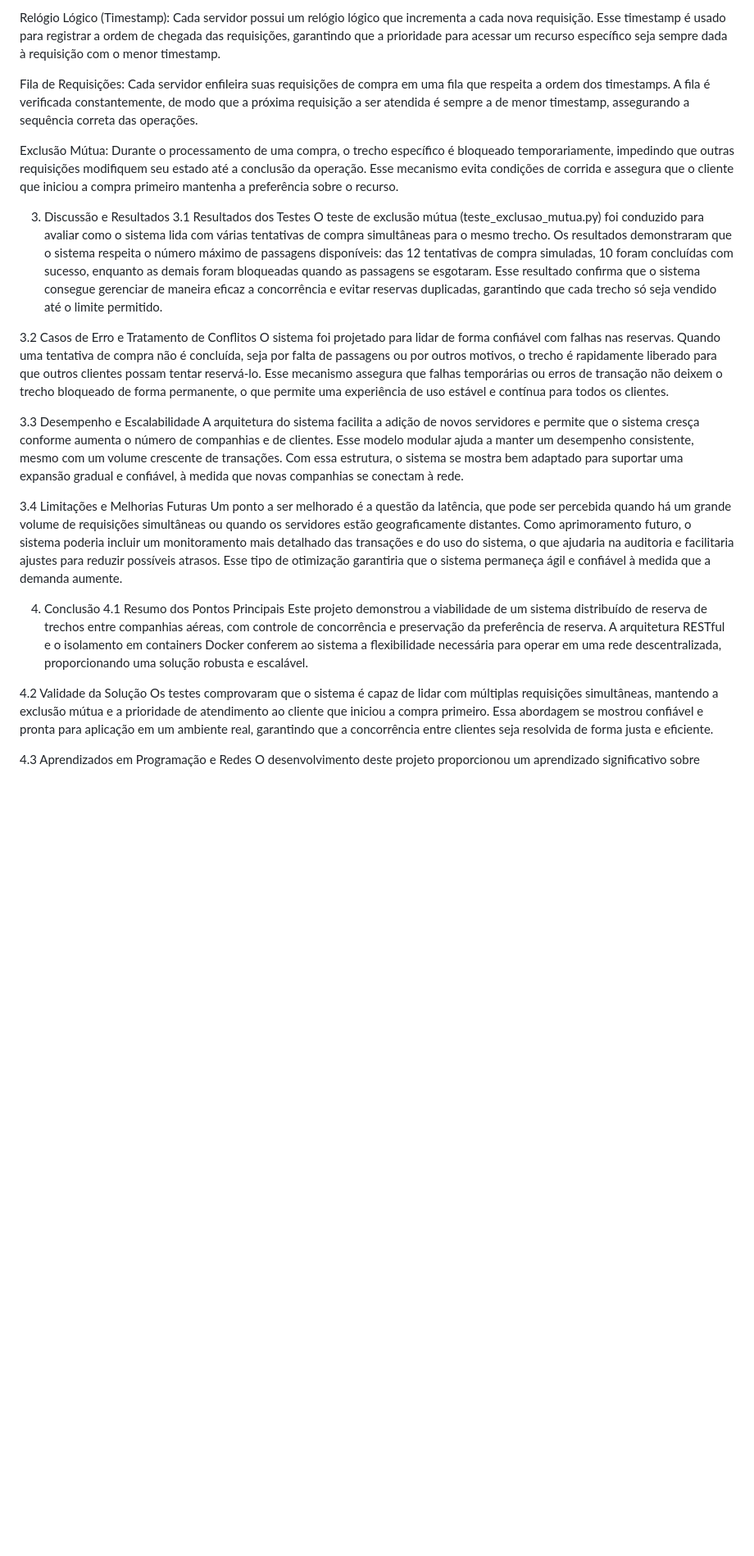
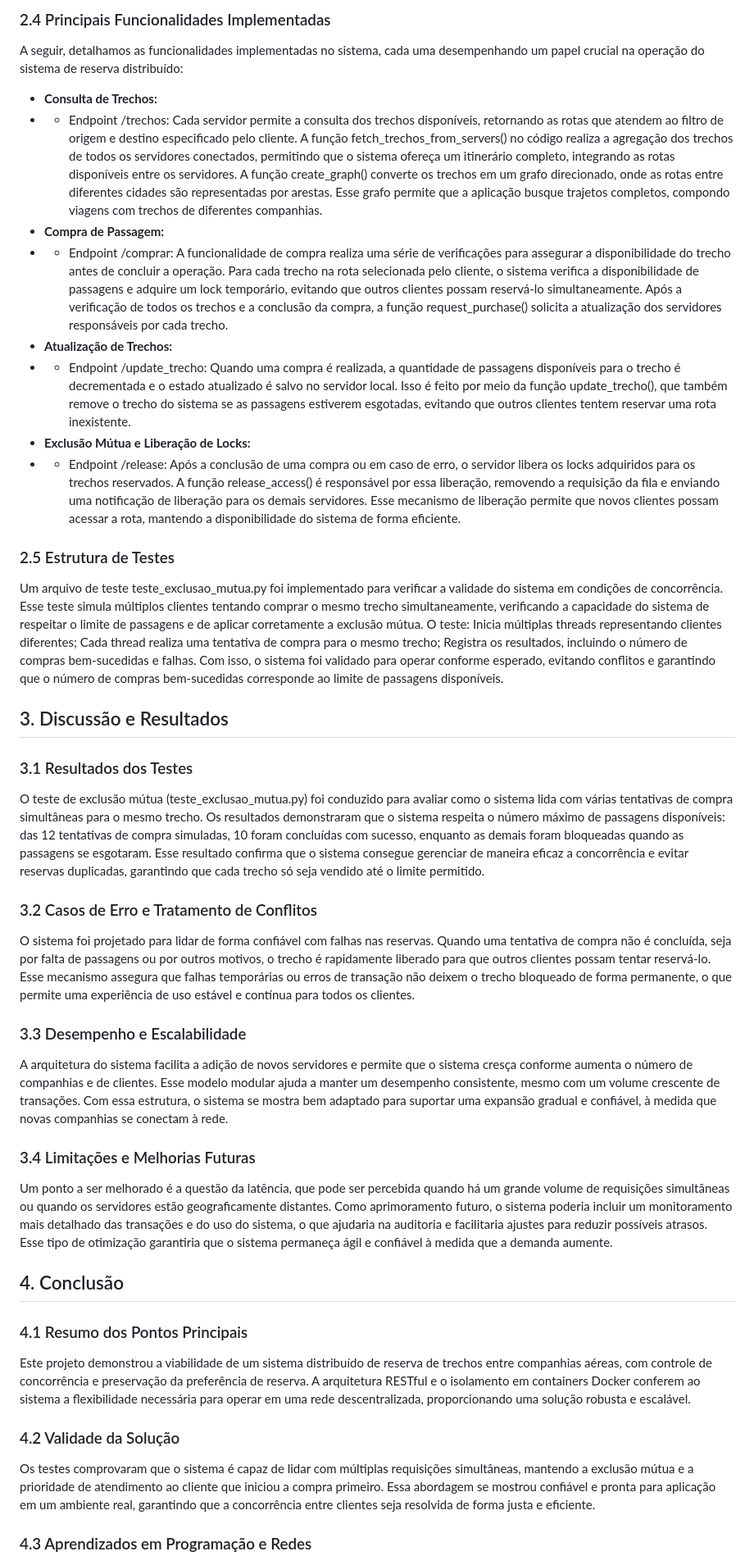
Before and after one commit to DaviJat/pbl2-redes, a Markdown page: README.md, the part around the change printed below. Shown: that part at 82% size. Drawn GitHub-style; blank space fills up the shorter version.

```diff
--- a/README.md
+++ b/README.md
@@ -39,29 +41,39 @@ As principais etapas do controle de concorrência implementado são:
 
-Relógio Lógico (Timestamp): Cada servidor possui um relógio lógico que incrementa a cada nova requisição. Esse timestamp é usado para registrar a ordem de chegada das requisições, garantindo que a prioridade para acessar um recurso específico seja sempre dada à requisição com o menor timestamp.
+### 2.4 Principais Funcionalidades Implementadas
+A seguir, detalhamos as funcionalidades implementadas no sistema, cada uma desempenhando um papel crucial na operação do sistema de reserva distribuído:
+- **Consulta de Trechos:**
+- - Endpoint /trechos: Cada servidor permite a consulta dos trechos disponíveis, retornando as rotas que atendem ao filtro de origem e destino especificado pelo cliente. A função fetch_trechos_from_servers() no código realiza a agregação dos trechos de todos os servidores conectados, permitindo que o sistema ofereça um itinerário completo, integrando as rotas disponíveis entre os servidores. A função create_graph() converte os trechos em um grafo direcionado, onde as rotas entre diferentes cidades são representadas por arestas. Esse grafo permite que a aplicação busque trajetos completos, compondo viagens com trechos de diferentes companhias.
+- **Compra de Passagem:**
+- - Endpoint /comprar: A funcionalidade de compra realiza uma série de verificações para assegurar a disponibilidade do trecho antes de concluir a operação. Para cada trecho na rota selecionada pelo cliente, o sistema verifica a disponibilidade de passagens e adquire um lock temporário, evitando que outros clientes possam reservá-lo simultaneamente. Após a verificação de todos os trechos e a conclusão da compra, a função request_purchase() solicita a atualização dos servidores responsáveis por cada trecho.
+- **Atualização de Trechos:**
+- - Endpoint /update_trecho: Quando uma compra é realizada, a quantidade de passagens disponíveis para o trecho é decrementada e o estado atualizado é salvo no servidor local. Isso é feito por meio da função update_trecho(), que também remove o trecho do sistema se as passagens estiverem esgotadas, evitando que outros clientes tentem reservar uma rota inexistente.
+- **Exclusão Mútua e Liberação de Locks:**
+- - Endpoint /release: Após a conclusão de uma compra ou em caso de erro, o servidor libera os locks adquiridos para os trechos reservados. A função release_access() é responsável por essa liberação, removendo a requisição da fila e enviando uma notificação de liberação para os demais servidores. Esse mecanismo de liberação permite que novos clientes possam acessar a rota, mantendo a disponibilidade do sistema de forma eficiente.
 
-Fila de Requisições: Cada servidor enfileira suas requisições de compra em uma fila que respeita a ordem dos timestamps. A fila é verificada constantemente, de modo que a próxima requisição a ser atendida é sempre a de menor timestamp, assegurando a sequência correta das operações.
+### 2.5 Estrutura de Testes
+Um arquivo de teste teste_exclusao_mutua.py foi implementado para verificar a validade do sistema em condições de concorrência. Esse teste simula múltiplos clientes tentando comprar o mesmo trecho simultaneamente, verificando a capacidade do sistema de respeitar o limite de passagens e de aplicar corretamente a exclusão mútua. O teste:
+Inicia múltiplas threads representando clientes diferentes;
+Cada thread realiza uma tentativa de compra para o mesmo trecho;
+Registra os resultados, incluindo o número de compras bem-sucedidas e falhas.
+Com isso, o sistema foi validado para operar conforme esperado, evitando conflitos e garantindo que o número de compras bem-sucedidas corresponde ao limite de passagens disponíveis.
 
-Exclusão Mútua: Durante o processamento de uma compra, o trecho específico é bloqueado temporariamente, impedindo que outras requisições modifiquem seu estado até a conclusão da operação. Esse mecanismo evita condições de corrida e assegura que o cliente que iniciou a compra primeiro mantenha a preferência sobre o recurso.
+## 3. Discussão e Resultados
 
-3. Discussão e Resultados
-3.1 Resultados dos Testes
+### 3.1 Resultados dos Testes
 O teste de exclusão mútua (teste_exclusao_mutua.py) foi conduzido para avaliar como o sistema lida com várias tentativas de compra simultâneas para o mesmo trecho. Os resultados demonstraram que o sistema respeita o número máximo de passagens disponíveis: das 12 tentativas de compra simuladas, 10 foram concluídas com sucesso, enquanto as demais foram bloqueadas quando as passagens se esgotaram. Esse resultado confirma que o sistema consegue gerenciar de maneira eficaz a concorrência e evitar reservas duplicadas, garantindo que cada trecho só seja vendido até o limite permitido.
-
-3.2 Casos de Erro e Tratamento de Conflitos
+### 3.2 Casos de Erro e Tratamento de Conflitos
 O sistema foi projetado para lidar de forma confiável com falhas nas reservas. Quando uma tentativa de compra não é concluída, seja por falta de passagens ou por outros motivos, o trecho é rapidamente liberado para que outros clientes possam tentar reservá-lo. Esse mecanismo assegura que falhas temporárias ou erros de transação não deixem o trecho bloqueado de forma permanente, o que permite uma experiência de uso estável e contínua para todos os clientes.
-
-3.3 Desempenho e Escalabilidade
+### 3.3 Desempenho e Escalabilidade
 A arquitetura do sistema facilita a adição de novos servidores e permite que o sistema cresça conforme aumenta o número de companhias e de clientes. Esse modelo modular ajuda a manter um desempenho consistente, mesmo com um volume crescente de transações. Com essa estrutura, o sistema se mostra bem adaptado para suportar uma expansão gradual e confiável, à medida que novas companhias se conectam à rede.
-
-3.4 Limitações e Melhorias Futuras
+### 3.4 Limitações e Melhorias Futuras
 Um ponto a ser melhorado é a questão da latência, que pode ser percebida quando há um grande volume de requisições simultâneas ou quando os servidores estão geograficamente distantes. Como aprimoramento futuro, o sistema poderia incluir um monitoramento mais detalhado das transações e do uso do sistema, o que ajudaria na auditoria e facilitaria ajustes para reduzir possíveis atrasos. Esse tipo de otimização garantiria que o sistema permaneça ágil e confiável à medida que a demanda aumente.
 
-4. Conclusão
-4.1 Resumo dos Pontos Principais
+## 4. Conclusão
+### 4.1 Resumo dos Pontos Principais
 Este projeto demonstrou a viabilidade de um sistema distribuído de reserva de trechos entre companhias aéreas, com controle de concorrência e preservação da preferência de reserva. A arquitetura RESTful e o isolamento em containers Docker conferem ao sistema a flexibilidade necessária para operar em uma rede descentralizada, proporcionando uma solução robusta e escalável.
 
-4.2 Validade da Solução
+### 4.2 Validade da Solução
 Os testes comprovaram que o sistema é capaz de lidar com múltiplas requisições simultâneas, mantendo a exclusão mútua e a prioridade de atendimento ao cliente que iniciou a compra primeiro. Essa abordagem se mostrou confiável e pronta para aplicação em um ambiente real, garantindo que a concorrência entre clientes seja resolvida de forma justa e eficiente.
 
-4.3 Aprendizados em Programação e Redes
+### 4.3 Aprendizados em Programação e Redes
 O desenvolvimento deste projeto proporcionou um aprendizado significativo sobre programação distribuída e redes, especialmente na integração de serviços independentes em um sistema coeso. A implementação do Algoritmo de Lamport ajudou a compreender na prática a importância de técnicas de controle de concorrência em ambientes distribuídos, onde a ausência de um servidor central exige uma coordenação cuidadosa entre múltiplos nós. Além disso, o uso de contêineres Docker reforçou conhecimentos em deploy de aplicações e gestão de dependências, essenciais para sistemas escaláveis e isolados. A arquitetura RESTful possibilitou uma melhor compreensão dos desafios e vantagens da comunicação sem estado, permitindo que cada servidor funcione de forma independente, mas integrado com os demais.
```
Also changed, not shown: other parts of README.md (+23 -20 lines).
